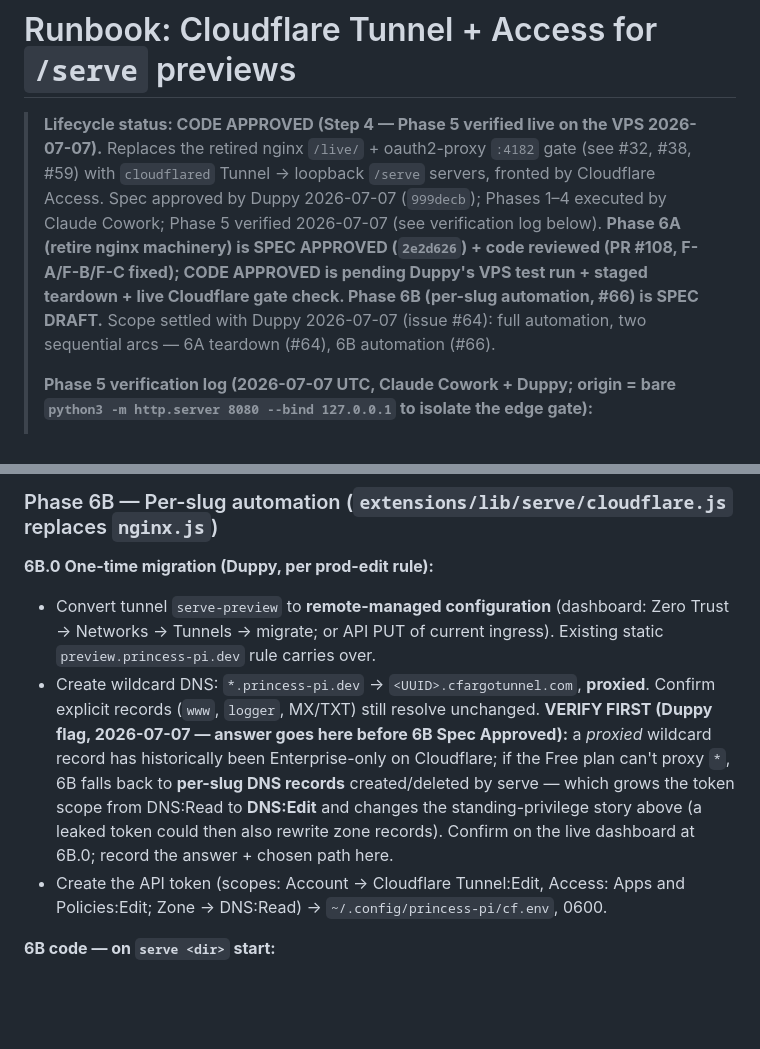
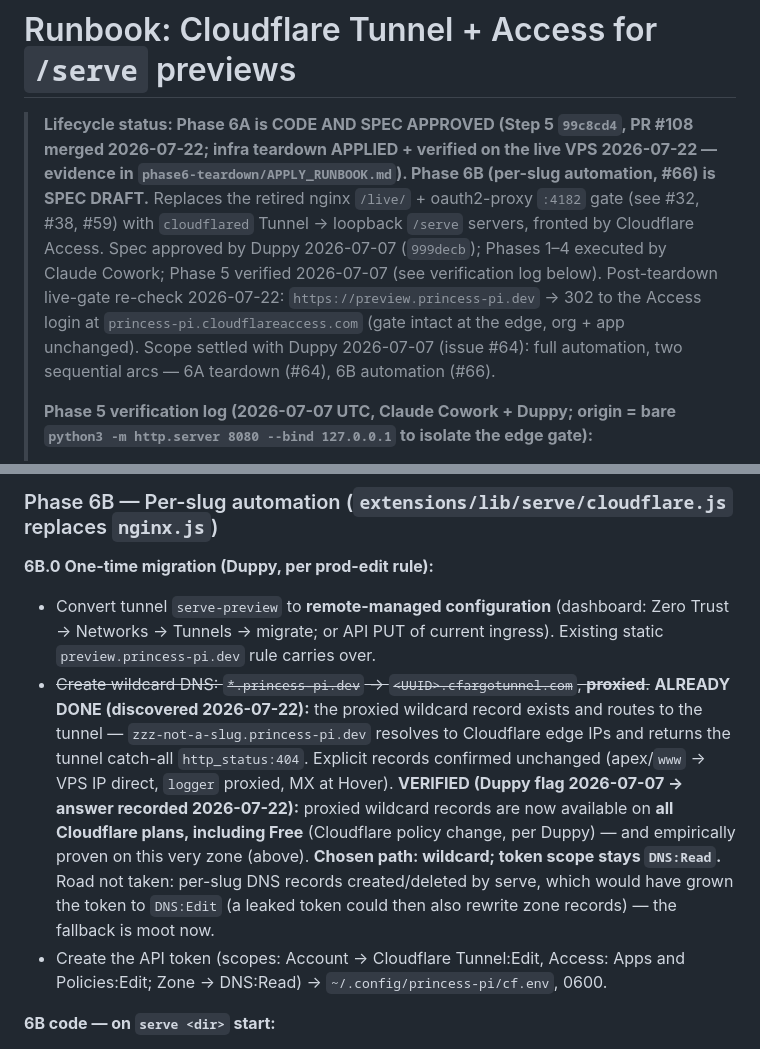
Before and after one commit to duppypro/princess-pi-packages, a Markdown page: infra/deploy/RUNBOOK_CLOUDFLARE_TUNNEL_SERVE.md, 2 parts joined by grey strips. Rendered like a GitHub page; blank space fills up the shorter version.

Commit message:
docs(runbook): record 6B wildcard VERIFY-FIRST answer + execute overdue 6A Step-5 header flip (#66) 👑π🐱

```diff
--- a/infra/deploy/RUNBOOK_CLOUDFLARE_TUNNEL_SERVE.md
+++ b/infra/deploy/RUNBOOK_CLOUDFLARE_TUNNEL_SERVE.md
@@ -1,17 +1,16 @@
 # Runbook: Cloudflare Tunnel + Access for `/serve` previews
 
-> **Lifecycle status: CODE APPROVED (Step 4 — Phase 5 verified live on the VPS 2026-07-07).**
+> **Lifecycle status: Phase 6A is CODE AND SPEC APPROVED (Step 5 `99c8cd4`, PR #108 merged
+> 2026-07-22; infra teardown APPLIED + verified on the live VPS 2026-07-22 — evidence in
+> `phase6-teardown/APPLY_RUNBOOK.md`). Phase 6B (per-slug automation, #66) is SPEC DRAFT.**
 > Replaces the retired nginx `/live/` + oauth2-proxy `:4182` gate (see #32, #38, #59) with
 > `cloudflared` Tunnel → loopback `/serve` servers, fronted by Cloudflare Access. Spec
 > approved by Duppy 2026-07-07 (`999decb`); Phases 1–4 executed by Claude Cowork; Phase 5
-> verified 2026-07-07 (see verification log below). **Phase 6A (retire nginx machinery) is
-> SPEC APPROVED (`2e2d626`) + code reviewed (PR #108, F-A/F-B/F-C fixed); CODE APPROVED is
-> pending Duppy's VPS test run + staged teardown + live Cloudflare gate check. Phase 6B
-> (per-slug automation, #66) is SPEC DRAFT.** Scope settled with Duppy 2026-07-07 (issue #64):
-> full automation, two sequential arcs — 6A teardown (#64), 6B automation (#66).
-> <!-- STEP 5 FLIP (final commit, after VPS green): change "CODE APPROVED is pending…" above
->      to "Phase 6A is CODE AND SPEC APPROVED (Step 5, <date>)"; add the VPS + live-gate test
->      evidence to the Phase 6A test list; then this doc merges with the Step-5 commit. -->
+> verified 2026-07-07 (see verification log below). Post-teardown live-gate re-check
+> 2026-07-22: `https://preview.princess-pi.dev` → 302 to the Access login at
+> `princess-pi.cloudflareaccess.com` (gate intact at the edge, org + app unchanged).
+> Scope settled with Duppy 2026-07-07 (issue #64): full automation, two sequential arcs —
+> 6A teardown (#64), 6B automation (#66).
 >
 > **Phase 5 verification log (2026-07-07 UTC, Claude Cowork + Duppy; origin = bare
 > `python3 -m http.server 8080 --bind 127.0.0.1` to isolate the edge gate):**
@@ -291,14 +290,17 @@ test" Code Draft commit):**
 - Convert tunnel `serve-preview` to **remote-managed configuration** (dashboard: Zero Trust →
   Networks → Tunnels → migrate; or API PUT of current ingress). Existing static
   `preview.princess-pi.dev` rule carries over.
-- Create wildcard DNS: `*.princess-pi.dev` → `<UUID>.cfargotunnel.com`, **proxied**.
-  Confirm explicit records (`www`, `logger`, MX/TXT) still resolve unchanged.
-  **VERIFY FIRST (Duppy flag, 2026-07-07 — answer goes here before 6B Spec Approved):**
-  a *proxied* wildcard record has historically been Enterprise-only on Cloudflare; if the
-  Free plan can't proxy `*`, 6B falls back to **per-slug DNS records** created/deleted by
-  serve — which grows the token scope from DNS:Read to **DNS:Edit** and changes the
-  standing-privilege story above (a leaked token could then also rewrite zone records).
-  Confirm on the live dashboard at 6B.0; record the answer + chosen path here.
+- ~~Create wildcard DNS: `*.princess-pi.dev` → `<UUID>.cfargotunnel.com`, **proxied**.~~
+  **ALREADY DONE (discovered 2026-07-22):** the proxied wildcard record exists and routes
+  to the tunnel — `zzz-not-a-slug.princess-pi.dev` resolves to Cloudflare edge IPs and
+  returns the tunnel catch-all `http_status:404`. Explicit records confirmed unchanged
+  (apex/`www` → VPS IP direct, `logger` proxied, MX at Hover).
+  **VERIFIED (Duppy flag 2026-07-07 → answer recorded 2026-07-22):** proxied wildcard
+  records are now available on **all Cloudflare plans, including Free** (Cloudflare policy
+  change, per Duppy) — and empirically proven on this very zone (above). **Chosen path:
+  wildcard; token scope stays `DNS:Read`.** Road not taken: per-slug DNS records
+  created/deleted by serve, which would have grown the token to `DNS:Edit` (a leaked token
+  could then also rewrite zone records) — the fallback is moot now.
 - Create the API token (scopes: Account → Cloudflare Tunnel:Edit, Access: Apps and
   Policies:Edit; Zone → DNS:Read) → `~/.config/princess-pi/cf.env`, 0600.
 
```
